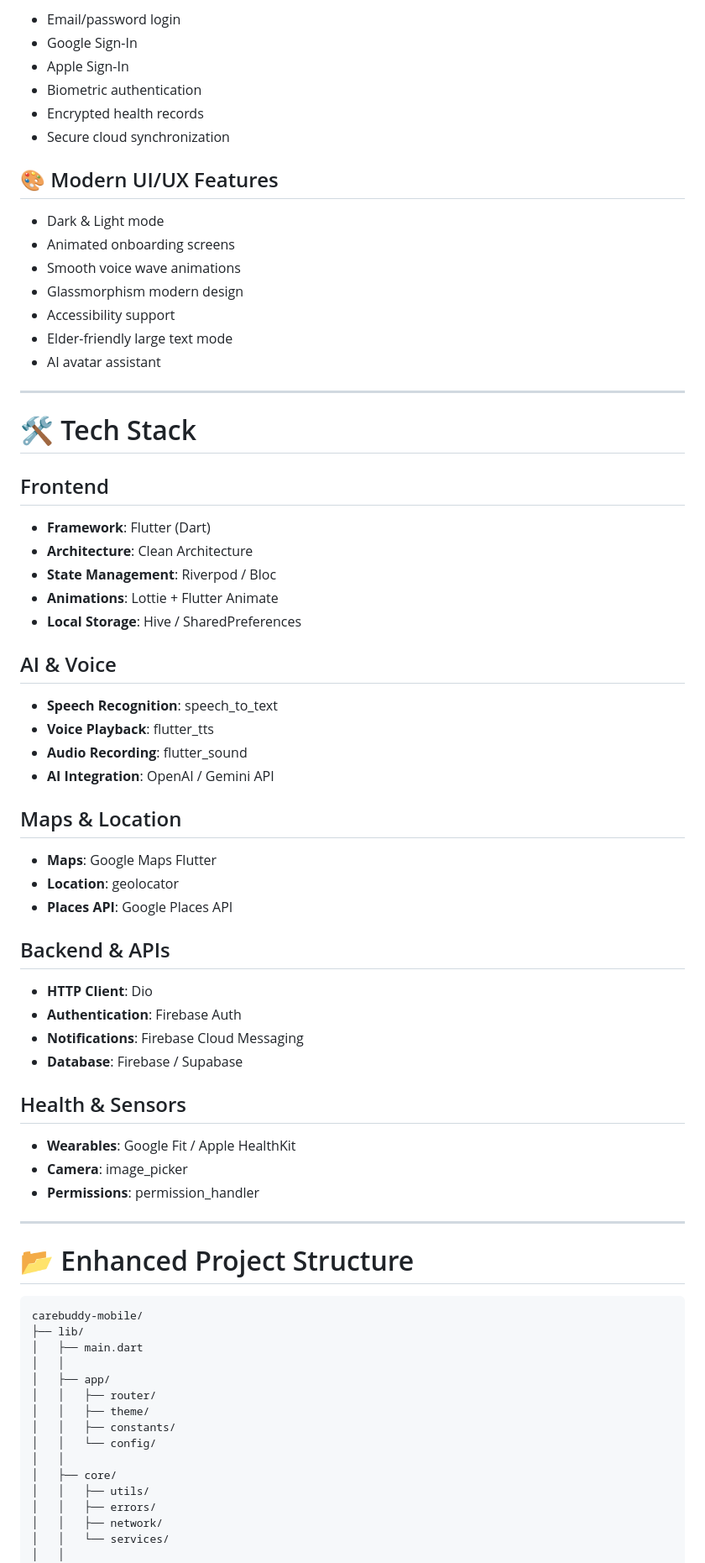
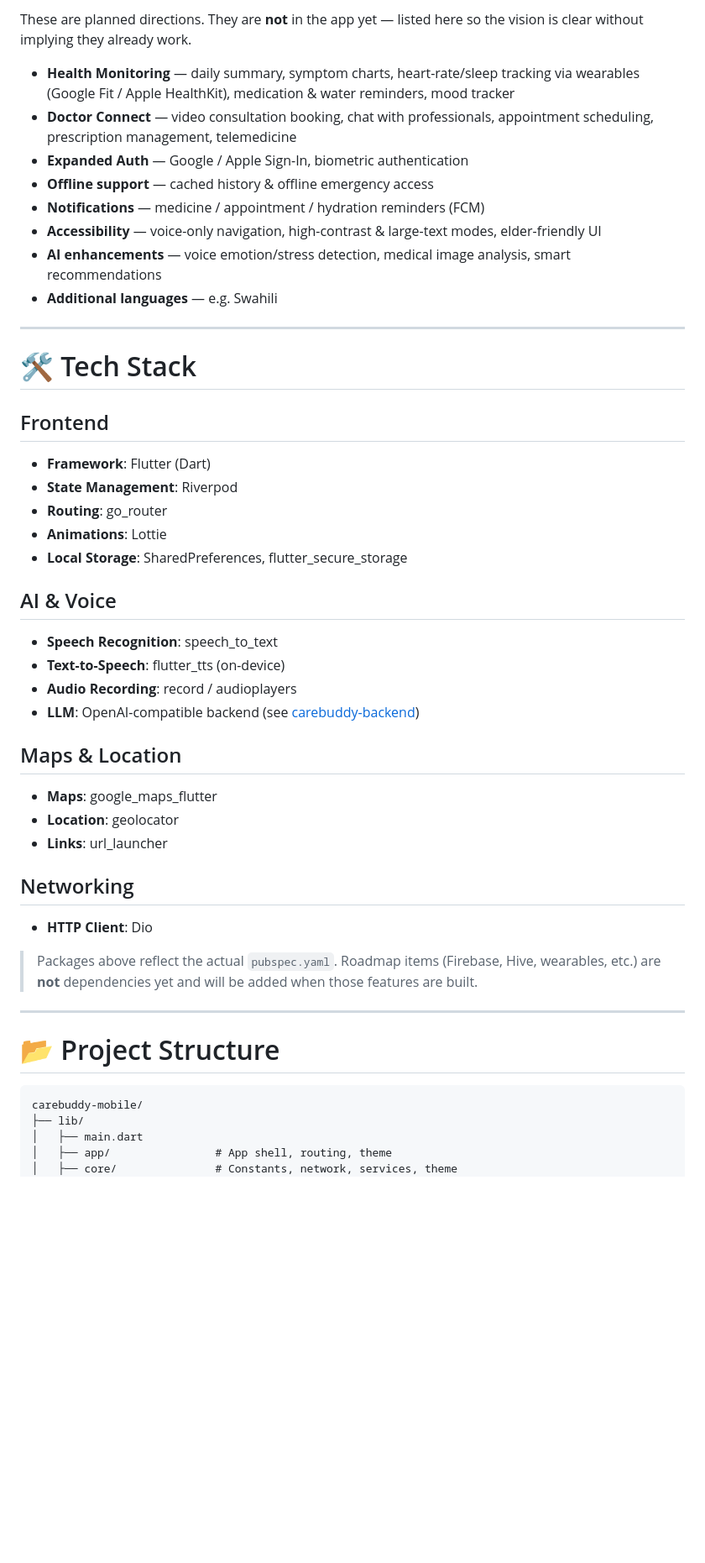
Before and after one commit to CareBuddy-Chosun/carebuddy-mobile, a Markdown page: README.md, the part around one of its changes. Shown at 84% size. Rendered like a GitHub page; blank space fills up the shorter version.

````diff
--- a/README.md
+++ b/README.md
@@ -68,78 +41,50 @@ Flutter-based mobile application for CareBuddy, providing a modern **AI-powered
 
-* Email/password login
-* Google Sign-In
-* Apple Sign-In
-* Biometric authentication
-* Encrypted health records
-* Secure cloud synchronization
+These are planned directions. They are **not** in the app yet — listed here so the vision is clear without implying they already work.
 
-## 🎨 Modern UI/UX Features
-
-* Dark & Light mode
-* Animated onboarding screens
-* Smooth voice wave animations
-* Glassmorphism modern design
-* Accessibility support
-* Elder-friendly large text mode
-* AI avatar assistant
+* **Health Monitoring** — daily summary, symptom charts, heart-rate/sleep tracking via wearables (Google Fit / Apple HealthKit), medication & water reminders, mood tracker
+* **Doctor Connect** — video consultation booking, chat with professionals, appointment scheduling, prescription management, telemedicine
+* **Expanded Auth** — Google / Apple Sign-In, biometric authentication
+* **Offline support** — cached history & offline emergency access
+* **Notifications** — medicine / appointment / hydration reminders (FCM)
+* **Accessibility** — voice-only navigation, high-contrast & large-text modes, elder-friendly UI
+* **AI enhancements** — voice emotion/stress detection, medical image analysis, smart recommendations
+* **Additional languages** — e.g. Swahili
 
 ---
 
 # 🛠 Tech Stack
 
 ## Frontend
-
 * **Framework**: Flutter (Dart)
-* **Architecture**: Clean Architecture
-* **State Management**: Riverpod / Bloc
-* **Animations**: Lottie + Flutter Animate
-* **Local Storage**: Hive / SharedPreferences
+* **State Management**: Riverpod
+* **Routing**: go_router
+* **Animations**: Lottie
+* **Local Storage**: SharedPreferences, flutter_secure_storage
 
 ## AI & Voice
-
 * **Speech Recognition**: speech_to_text
-* **Voice Playback**: flutter_tts
-* **Audio Recording**: flutter_sound
-* **AI Integration**: OpenAI / Gemini API
+* **Text-to-Speech**: flutter_tts (on-device)
+* **Audio Recording**: record / audioplayers
+* **LLM**: OpenAI-compatible backend (see [carebuddy-backend](https://github.com/CareBuddy-Chosun/carebuddy-backend))
 
 ## Maps & Location
+* **Maps**: google_maps_flutter
+* **Location**: geolocator
+* **Links**: url_launcher
 
-* **Maps**: Google Maps Flutter
-* **Location**: geolocator
-* **Places API**: Google Places API
+## Networking
+* **HTTP Client**: Dio
 
-## Backend & APIs
-
-* **HTTP Client**: Dio
-* **Authentication**: Firebase Auth
-* **Notifications**: Firebase Cloud Messaging
-* **Database**: Firebase / Supabase
-
-## Health & Sensors
-
-* **Wearables**: Google Fit / Apple HealthKit
-* **Camera**: image_picker
-* **Permissions**: permission_handler
+> Packages above reflect the actual `pubspec.yaml`. Roadmap items (Firebase, Hive, wearables, etc.) are **not** dependencies yet and will be added when those features are built.
 
 ---
 
-# 📂 Enhanced Project Structure
+# 📂 Project Structure
 
 ```plaintext
 carebuddy-mobile/
 ├── lib/
 │   ├── main.dart
-│   │
-│   ├── app/
-│   │   ├── router/
-│   │   ├── theme/
-│   │   ├── constants/
-│   │   └── config/
-│   │
-│   ├── core/
-│   │   ├── utils/
-│   │   ├── errors/
-│   │   ├── network/
-│   │   └── services/
-│   │
+│   ├── app/                # App shell, routing, theme
+│   ├── core/               # Constants, network, services, theme
 │   ├── features/
````
Also changed, not shown: other parts of README.md (+50 -263 lines).
